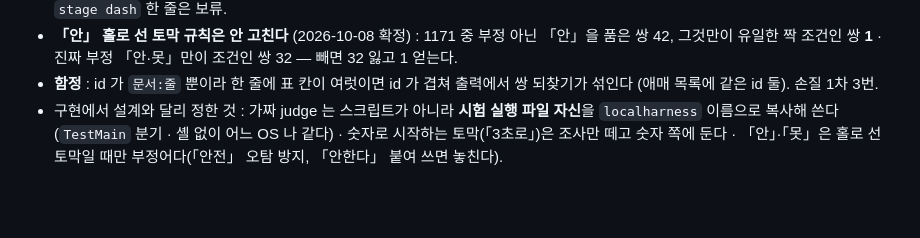
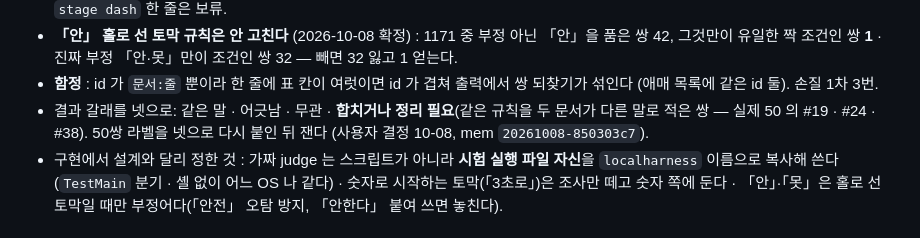
Before and after one commit to MiruSona/officina-game-design-tool, a Markdown page: Docs/Todo/할일.md, the part around the change. Rendered like a GitHub page; blank space fills up the shorter version.

Commit message:
conflict 결과 갈래를 넷으로 — 「합치거나 정리 필요」 추가 (사용자 결정 10-08)
Co-Authored-By: Claude Fable 5.1 <noreply@anthropic.com>

```diff
--- a/Docs/Todo/할일.md
+++ b/Docs/Todo/할일.md
@@ -50,6 +50,7 @@
 - 열린 질문 답 : evidence 방향은 B 만 쓰는 한 결과를 안 바꿈(앞 번호 유지) · 후보는 메타·근거 줄 제외가 먼저, 허브·멈춤말은 그 뒤 · `stage dash` 한 줄은 보류.
 - **「안」 홀로 선 토막 규칙은 안 고친다** (2026-10-08 확정) : 1171 중 부정 아닌 「안」을 품은 쌍 42, 그것만이 유일한 짝 조건인 쌍 **1** · 진짜 부정 「안·못」만이 조건인 쌍 32 — 빼면 32 잃고 1 얻는다.
 - **함정** : id 가 `문서:줄` 뿐이라 한 줄에 표 칸이 여럿이면 id 가 겹쳐 출력에서 쌍 되찾기가 섞인다 (애매 목록에 같은 id 둘). 손질 1차 3번.
+- 결과 갈래를 넷으로: 같은 말 · 어긋남 · 무관 · **합치거나 정리 필요**(같은 규칙을 두 문서가 다른 말로 적은 쌍 — 실제 50 의 #19 · #24 · #38). 50쌍 라벨을 넷으로 다시 붙인 뒤 잰다 (사용자 결정 10-08, mem `20261008-850303c7`).
 - 구현에서 설계와 달리 정한 것 : 가짜 judge 는 스크립트가 아니라 **시험 실행 파일 자신**을 `localharness` 이름으로 복사해 쓴다(`TestMain` 분기 · 셸 없이 어느 OS 나 같다) · 숫자로 시작하는 토막(「3초로」)은 조사만 떼고 숫자 쪽에 둔다 · 「안」·「못」은 홀로 선 토막일 때만 부정어다(「안전」 오탐 방지, 「안한다」 붙여 쓰면 놓친다).
 
 ## 2판 — 프로토타입 갤러리 탭
```
